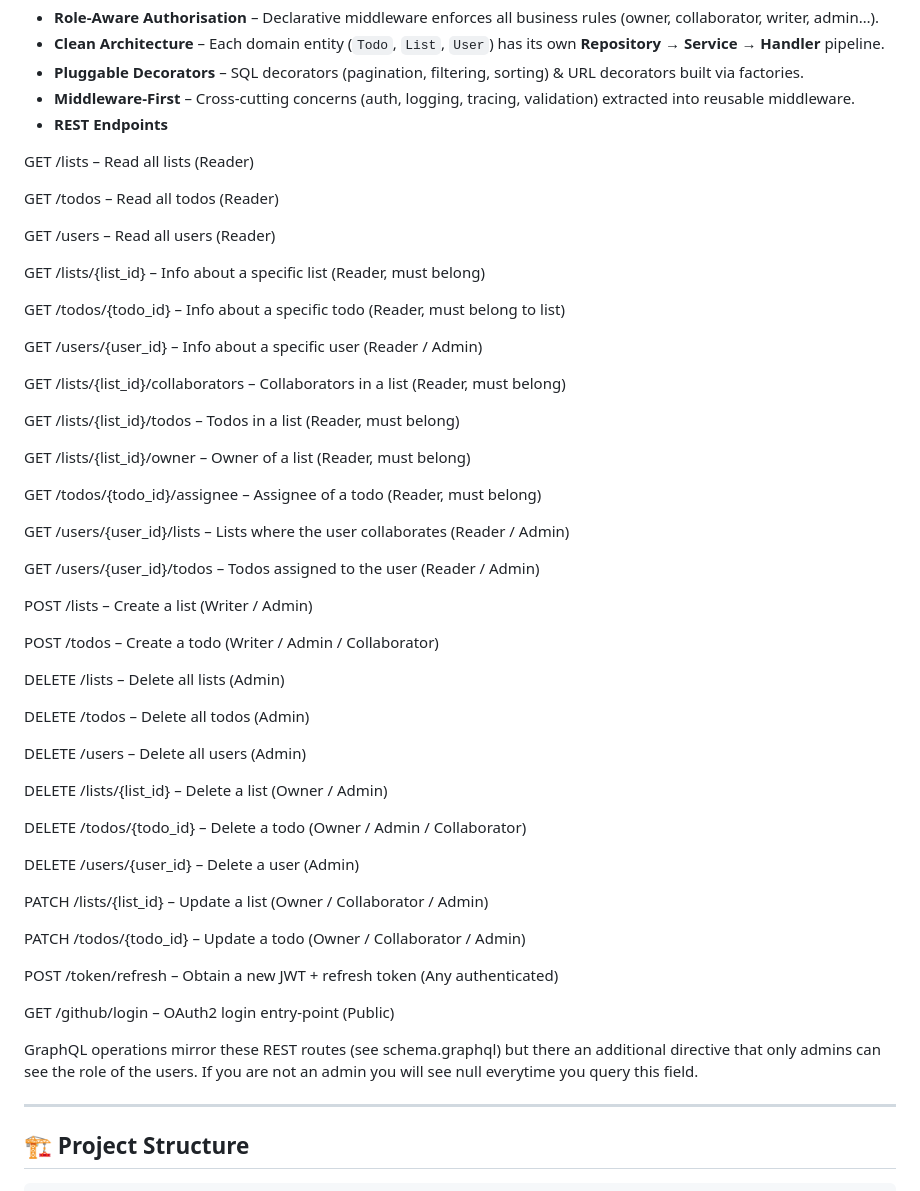
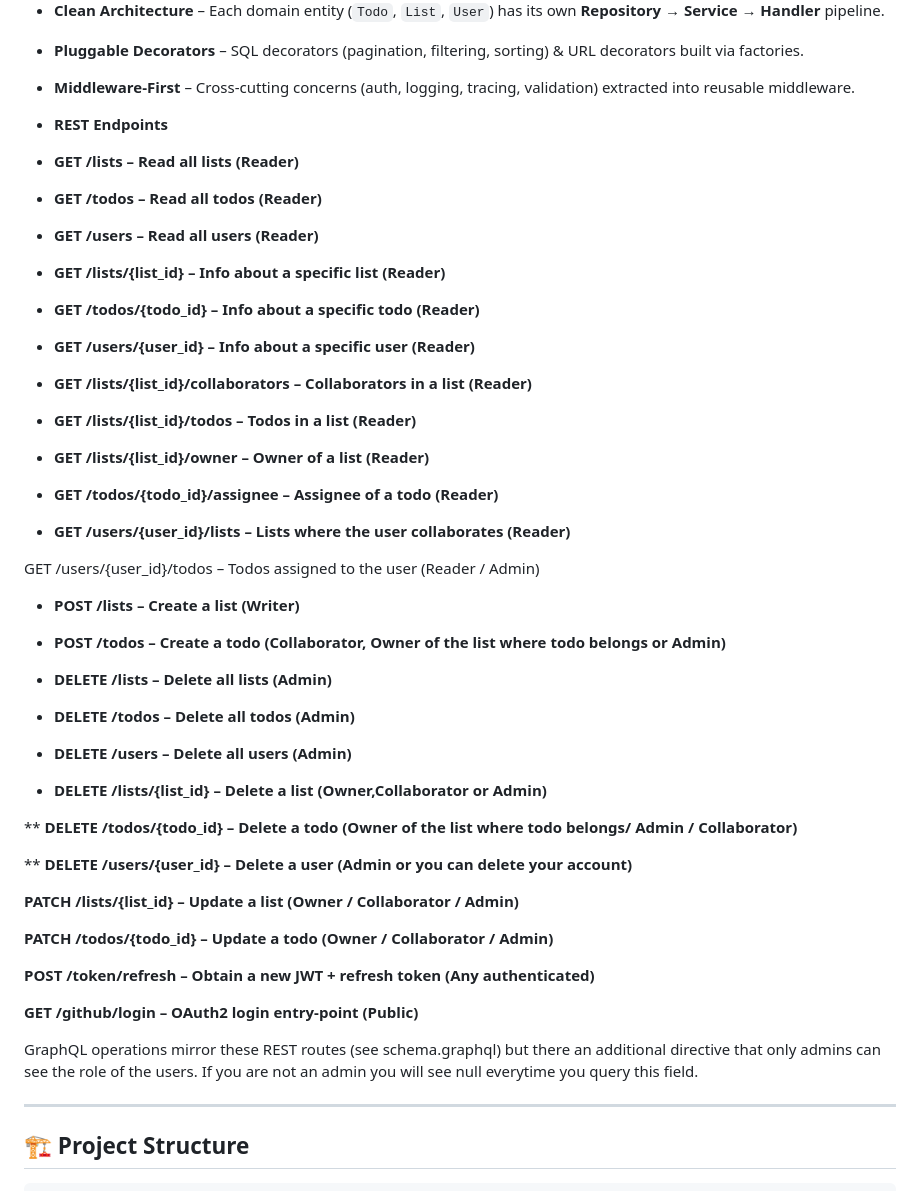
Before and after one commit to ico12319/Todoist, a Markdown page: README.md, the part around the change. Rendered like a GitHub page.

```diff
--- a/README.md
+++ b/README.md
@@ -17,57 +17,56 @@ A production-ready microservice that powers **Todoist-style** lists and todos wi
 * **Middleware-First** – Cross-cutting concerns (auth, logging, tracing, validation) extracted into reusable middleware.
 * **REST Endpoints**
 
-GET /lists – Read all lists (Reader)
+* **GET /lists – Read all lists (Reader)**
 
-GET /todos – Read all todos (Reader)
+* **GET /todos – Read all todos (Reader)**
 
-GET /users – Read all users (Reader)
+* **GET /users – Read all users (Reader)**
 
-GET /lists/{list_id} – Info about a specific list (Reader, must belong)
+* **GET /lists/{list_id} – Info about a specific list (Reader)**
 
-GET /todos/{todo_id} – Info about a specific todo (Reader, must belong to list)
+* **GET /todos/{todo_id} – Info about a specific todo (Reader)**
 
-GET /users/{user_id} – Info about a specific user (Reader / Admin)
+* **GET /users/{user_id} – Info about a specific user (Reader)**
 
-GET /lists/{list_id}/collaborators – Collaborators in a list (Reader, must belong)
+* **GET /lists/{list_id}/collaborators – Collaborators in a list (Reader)**
 
-GET /lists/{list_id}/todos – Todos in a list (Reader, must belong)
+* **GET /lists/{list_id}/todos – Todos in a list (Reader)**
 
-GET /lists/{list_id}/owner – Owner of a list (Reader, must belong)
+* **GET /lists/{list_id}/owner – Owner of a list (Reader)**
 
-GET /todos/{todo_id}/assignee – Assignee of a todo (Reader, must belong)
+* **GET /todos/{todo_id}/assignee – Assignee of a todo (Reader)**
 
-GET /users/{user_id}/lists – Lists where the user collaborates (Reader / Admin)
+* **GET /users/{user_id}/lists – Lists where the user collaborates (Reader)**
 
 GET /users/{user_id}/todos – Todos assigned to the user (Reader / Admin)
 
-POST /lists – Create a list (Writer / Admin)
+* **POST /lists – Create a list (Writer)**
 
-POST /todos – Create a todo (Writer / Admin / Collaborator)
+* **POST /todos – Create a todo (Collaborator, Owner of the list where todo belongs or Admin)**
 
-DELETE /lists – Delete all lists (Admin)
+* **DELETE /lists – Delete all lists (Admin)**
 
-DELETE /todos – Delete all todos (Admin)
+* **DELETE /todos – Delete all todos (Admin)**
 
-DELETE /users – Delete all users (Admin)
+* **DELETE /users – Delete all users (Admin)**
 
-DELETE /lists/{list_id} – Delete a list (Owner / Admin)
+* **DELETE /lists/{list_id} – Delete a list (Owner,Collaborator or Admin)**
 
-DELETE /todos/{todo_id} – Delete a todo (Owner / Admin / Collaborator)
+** **DELETE /todos/{todo_id} – Delete a todo (Owner of the list where todo belongs/ Admin / Collaborator)**
 
-DELETE /users/{user_id} – Delete a user (Admin)
+** **DELETE /users/{user_id} – Delete a user (Admin or you can delete your account)**
 
-PATCH /lists/{list_id} – Update a list (Owner / Collaborator / Admin)
+**PATCH /lists/{list_id} – Update a list (Owner / Collaborator / Admin)**
 
-PATCH /todos/{todo_id} – Update a todo (Owner / Collaborator / Admin)
+**PATCH /todos/{todo_id} – Update a todo (Owner / Collaborator / Admin)**
 
-POST /token/refresh – Obtain a new JWT + refresh token (Any authenticated)
+**POST /token/refresh – Obtain a new JWT + refresh token (Any authenticated)**
 
-GET /github/login – OAuth2 login entry‑point (Public)
+**GET /github/login – OAuth2 login entry‑point (Public)**
 
 GraphQL operations mirror these REST routes (see schema.graphql) but there an additional directive that only admins can see the role of the users. If you are not an admin you will
 see null everytime you query this field.
-
 
 ---
 
```
